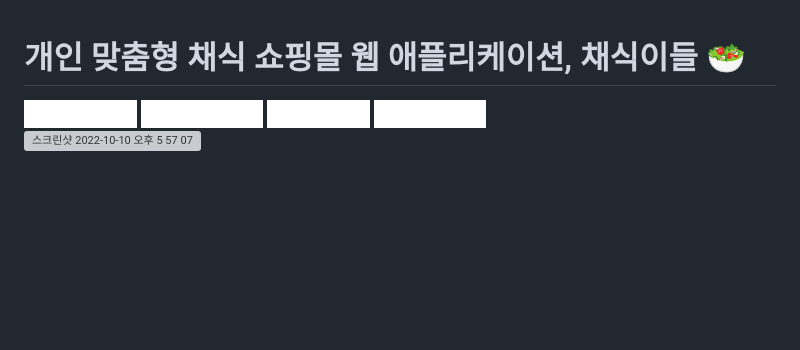
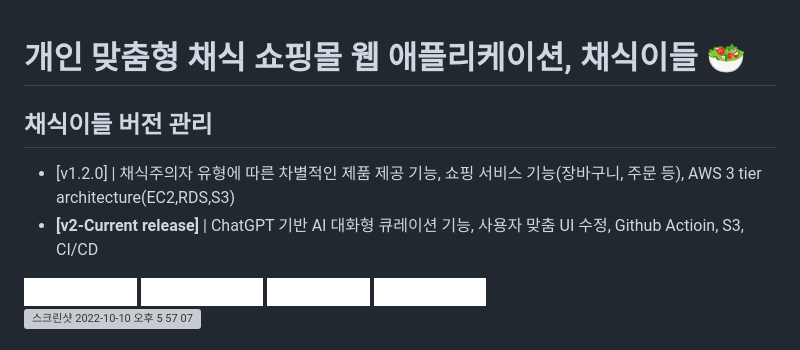
Before and after one commit to codestates-seb/seb39_main_056, a Markdown page: README.md, the part around the change. GitHub-like rendering; badges without logos; blank space fills up the shorter version; grey boxes are pictures that could not be loaded.

```diff
--- a/README.md
+++ b/README.md
@@ -1,4 +1,10 @@
 # 개인 맞춤형 채식 쇼핑몰 웹 애플리케이션, **채식이들 🥗**
+
+## 채식이들 버전 관리
+
+* [v1.2.0] | 채식주의자 유형에 따른 차별적인 제품 제공 기능, 쇼핑 서비스 기능(장바구니, 주문 등), AWS 3 tier architecture(EC2,RDS,S3)
+* __[v2-Current release]__ | ChatGPT 기반 AI 대화형 큐레이션 기능, 사용자 맞춤 UI 수정, Github Actioin, S3, CI/CD
+
 
 <a href="http://chaesik2s.shop/">
   <img width="150" src="https://img.shields.io/badge/채식이들 배포 링크-ffffff?style=for-the-badge&logo=one&logoColor=black"></a>
```
